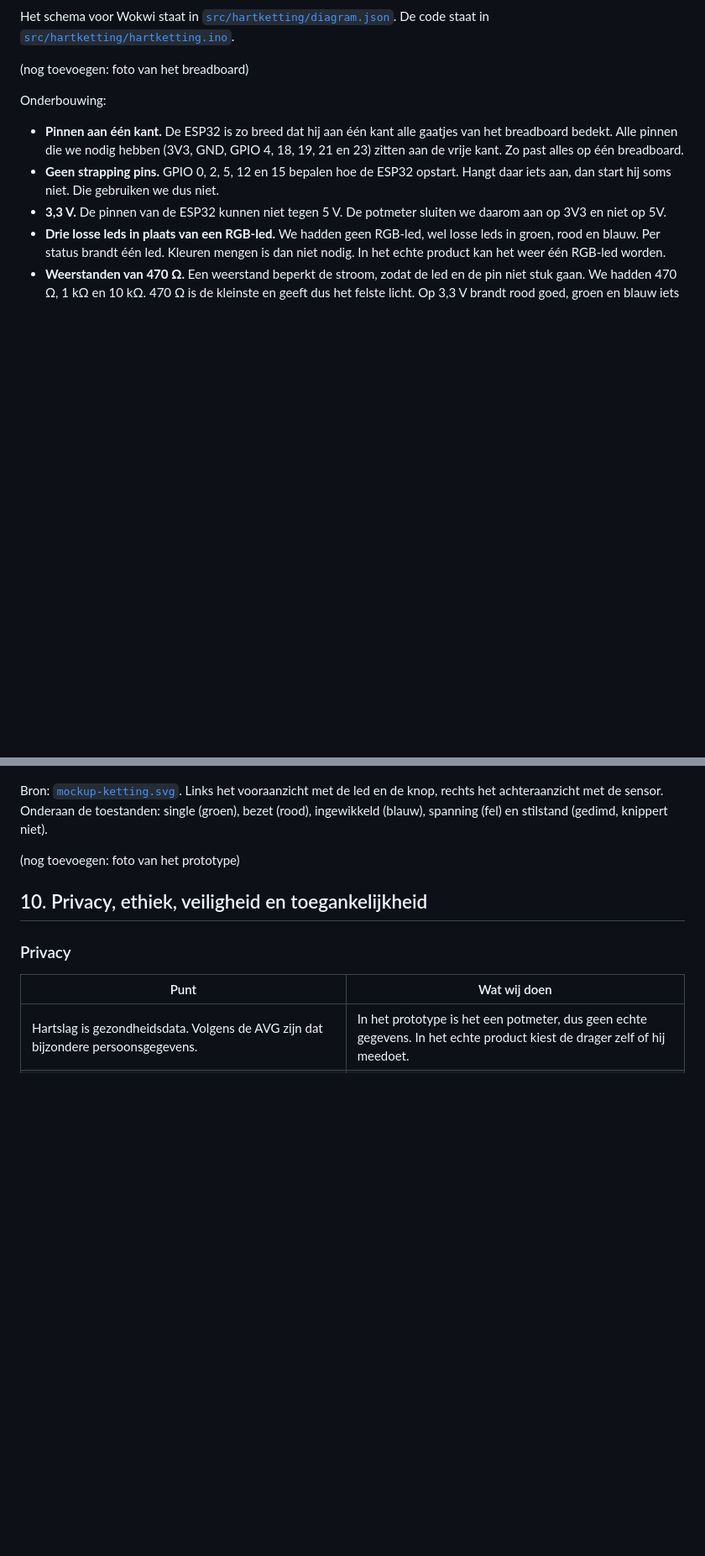
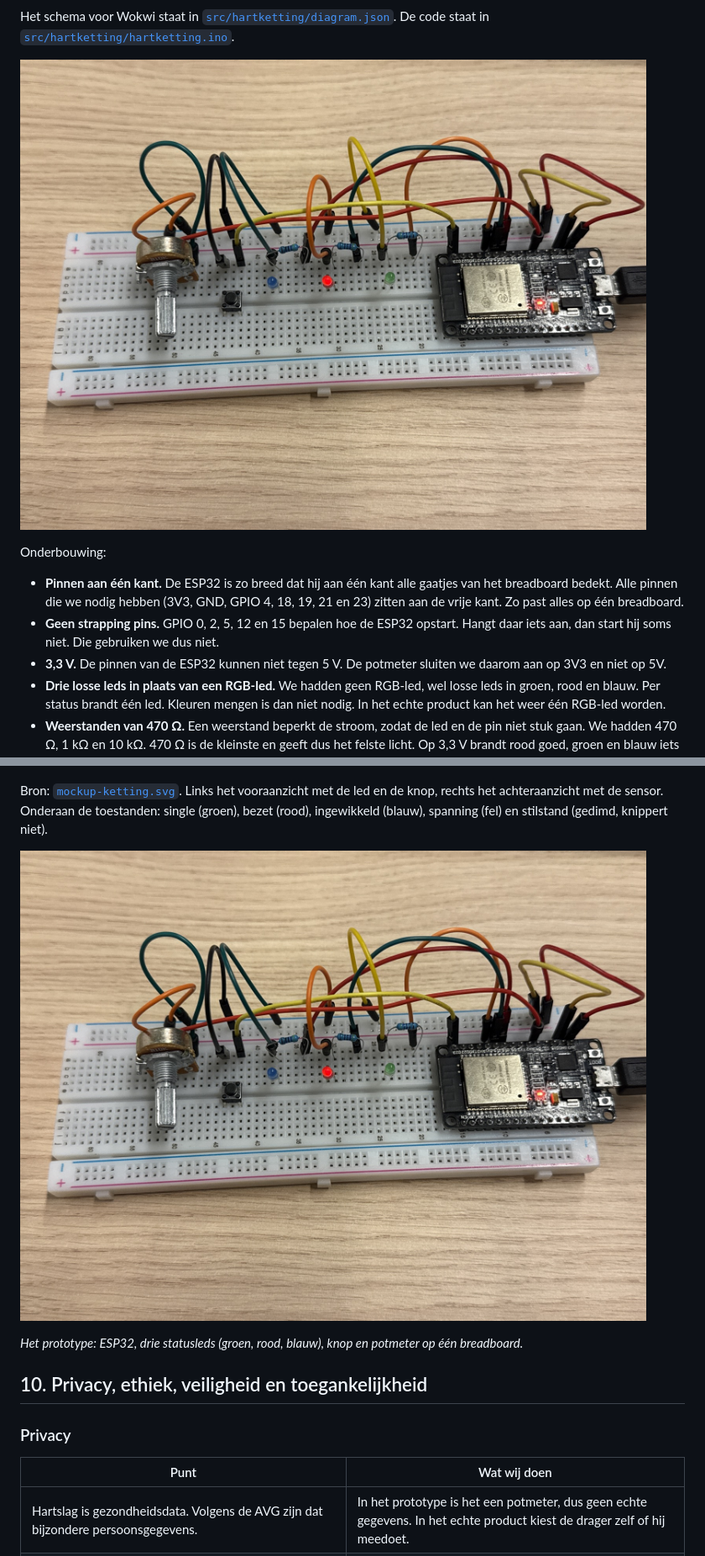
Before and after one commit to osamalasmi/hartketting-013, a Markdown page: docs/ontwerp.md, 2 parts joined by grey strips. Shown at 84% size. GitHub-like rendering; pictures changed too: docs/foto-prototype.jpg (added); blank space fills up the shorter version.

Commit message:
docs: add prototype photo to chapters 5 and 9
Closes #19

```diff
--- a/docs/ontwerp.md
+++ b/docs/ontwerp.md
@@ -172,7 +172,7 @@ Bouwtekening: ![Breadboard](bedrading-breadboard.png)
 
 Het schema voor Wokwi staat in [`src/hartketting/diagram.json`](../src/hartketting/diagram.json). De code staat in [`src/hartketting/hartketting.ino`](../src/hartketting/hartketting.ino).
 
-(nog toevoegen: foto van het breadboard)
+![Prototype op het breadboard](foto-prototype.jpg)
 
 Onderbouwing:
 
@@ -320,7 +320,9 @@ Reden: tijdens een `delay()` staat de code stil. Dan mist de ketting een druk op
 
 Bron: [`mockup-ketting.svg`](mockup-ketting.svg). Links het vooraanzicht met de led en de knop, rechts het achteraanzicht met de sensor. Onderaan de toestanden: single (groen), bezet (rood), ingewikkeld (blauw), spanning (fel) en stilstand (gedimd, knippert niet).
 
-(nog toevoegen: foto van het prototype)
+![Prototype op het breadboard](foto-prototype.jpg)
+
+*Het prototype: ESP32, drie statusleds (groen, rood, blauw), knop en potmeter op één breadboard.*
 
 ## 10. Privacy, ethiek, veiligheid en toegankelijkheid
 
```
